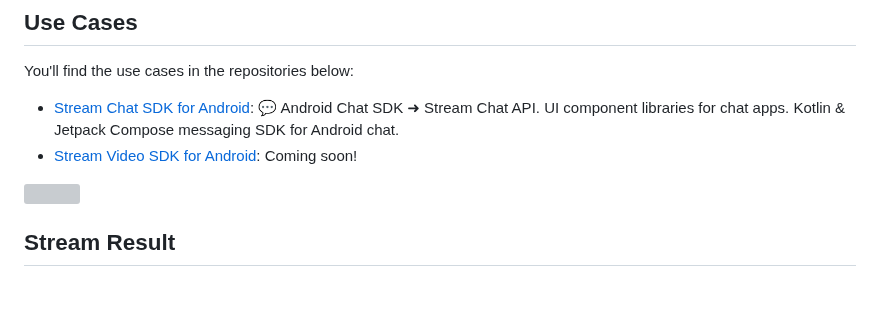
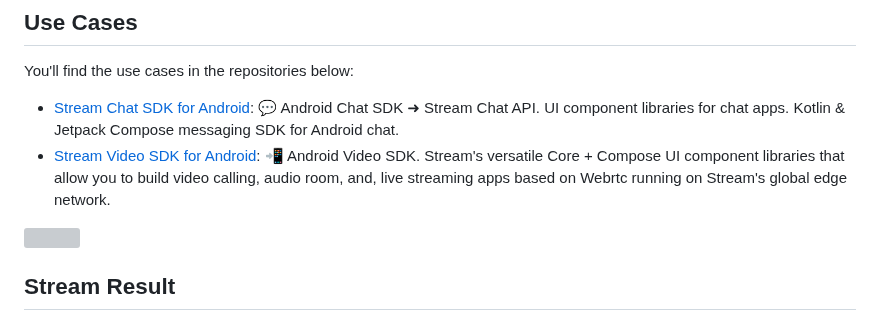
Before and after one commit to GetStream/stream-result, a Markdown page: README.md, the part around the change. GitHub-like rendering; blank space fills up the shorter version; grey boxes are pictures that could not be loaded.

```diff
--- a/README.md
+++ b/README.md
@@ -30,7 +30,7 @@ Railway Oriented Programming is a functional approach to handling success and er
 
 You'll find the use cases in the repositories below:
 - [Stream Chat SDK for Android](https://github.com/getStream/stream-chat-android): 💬 Android Chat SDK ➜ Stream Chat API. UI component libraries for chat apps. Kotlin & Jetpack Compose messaging SDK for Android chat.
-- [Stream Video SDK for Android](https://getstream.io/video/): Coming soon!
+- [Stream Video SDK for Android](https://github.com/getStream/stream-video-android): 📲 Android Video SDK. Stream's versatile Core + Compose UI component libraries that allow you to build video calling, audio room, and, live streaming apps based on Webrtc running on Stream's global edge network.
 
 <img align="right" width="90px" src="https://user-images.githubusercontent.com/24237865/178630165-76855349-ac04-4474-8bcf-8eb5f8c41095.png"/>
 
```
